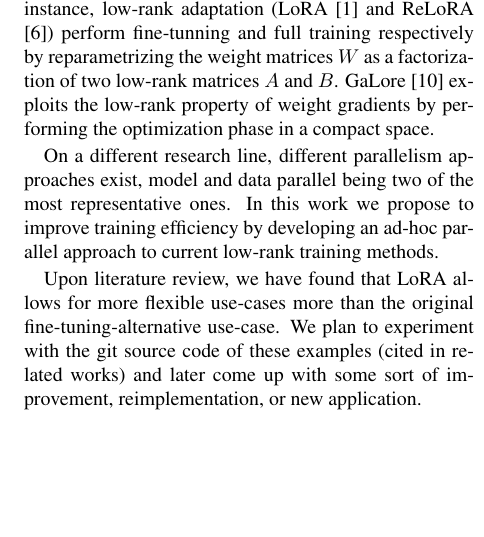
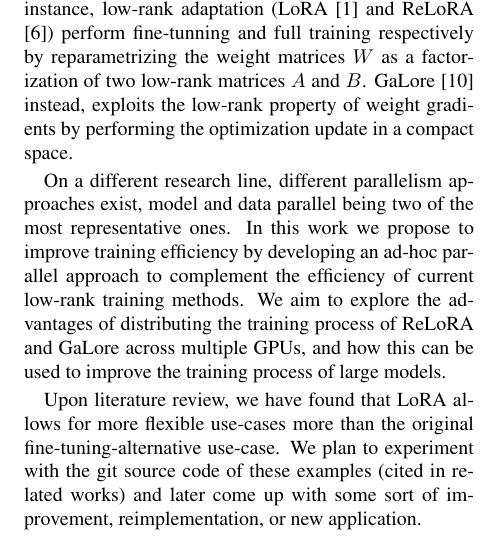
Before and after one commit to sadmankiba/Lowrank-Training, a LaTeX document (project-intro/proposal.tex): part of one column of page 1 of 2, cut so that both start at the same text, the shorter picture padded with empty space. Compiled offline with pdfLaTeX.

Commit message:
rephrasing first 3 paras

```diff
--- a/project-intro/proposal.tex
+++ b/project-intro/proposal.tex
@@ -24,10 +24,9 @@
 
 Training modern neural network-based models is becoming increasingly challenging as there is a tendency to massively increase its number of parameters in order to achieve state-of-the-art performance on multiple tasks.
 
-Recent studies describe a rank diminishing phenomenon happening across different matrix structures (Weights, Gradients, Embeddings) used during the training process \cite{huh2023simplicitybias}, \cite{9782552}, \cite{le2022training}. These observations suggest the possibility of performing training efficiently in lower dimensional spaces. By leveraging on this idea, some popular approaches have been developed recently. For instance, low-rank adaptation (LoRA  \cite{Hu2021LoRA} and ReLoRA \cite{lialin2023relora}) perform fine-tunning and full training respectively by reparametrizing the weight matrices $W$ as a factorization of two low-rank matrices $A$ and $B$. GaLore \cite{zhao2024galore} exploits the low-rank property of weight gradients by performing the optimization phase in a compact space.
+Recent studies describe a rank diminishing phenomenon happening across different matrix structures (Weights, Gradients, Embeddings) used during the training process \cite{huh2023simplicitybias}, \cite{9782552}, \cite{le2022training}. These observations suggest the possibility of performing training efficiently in lower dimensional spaces. By leveraging on this idea, some popular approaches have been developed recently. For instance, low-rank adaptation (LoRA  \cite{Hu2021LoRA} and ReLoRA \cite{lialin2023relora}) perform fine-tunning and full training respectively by reparametrizing the weight matrices $W$ as a factorization of two low-rank matrices $A$ and $B$. GaLore \cite{zhao2024galore}  instead, exploits the low-rank property of weight gradients by performing the optimization update in a compact space.
 
-On a different research line, different parallelism approaches exist, model and data parallel being two of the most representative ones. In this work we propose to improve training efficiency by developing an ad-hoc parallel approach to current low-rank training methods.
-
+On a different research line, different parallelism approaches exist, model and data parallel being two of the most representative ones. In this work we propose to improve training efficiency by developing an ad-hoc parallel approach to complement the efficiency of current low-rank training methods. We aim to explore the advantages of distributing the training process of ReLoRA and GaLore across multiple GPUs, and how this can be used to improve the training process of large models.
 
 Upon literature review, we have found that LoRA allows for more flexible use-cases more than the original fine-tuning-alternative use-case. We plan to experiment with the git source code of these examples (cited in related works) and later come up with some sort of improvement, reimplementation, or new application.
 
```
